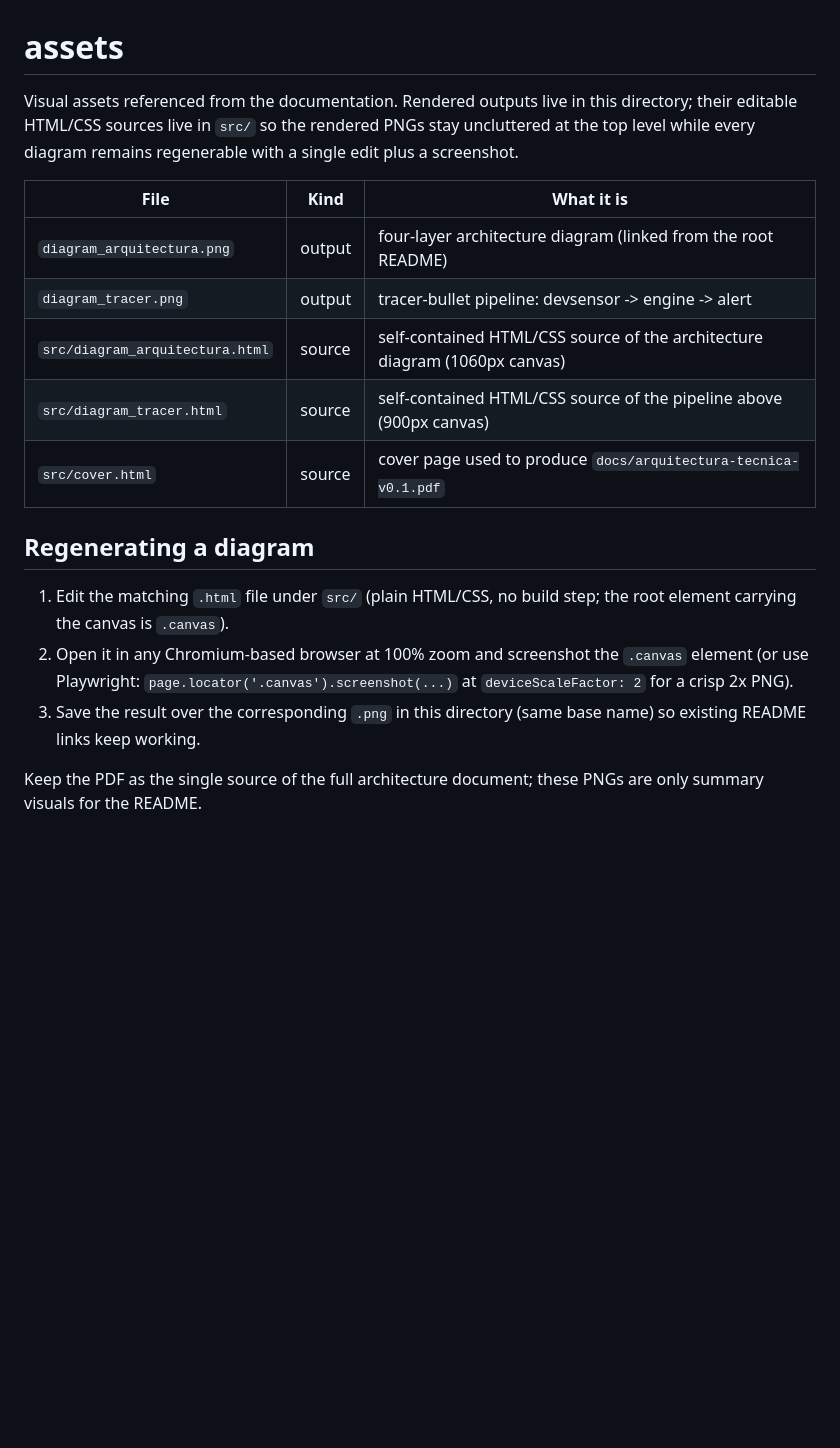
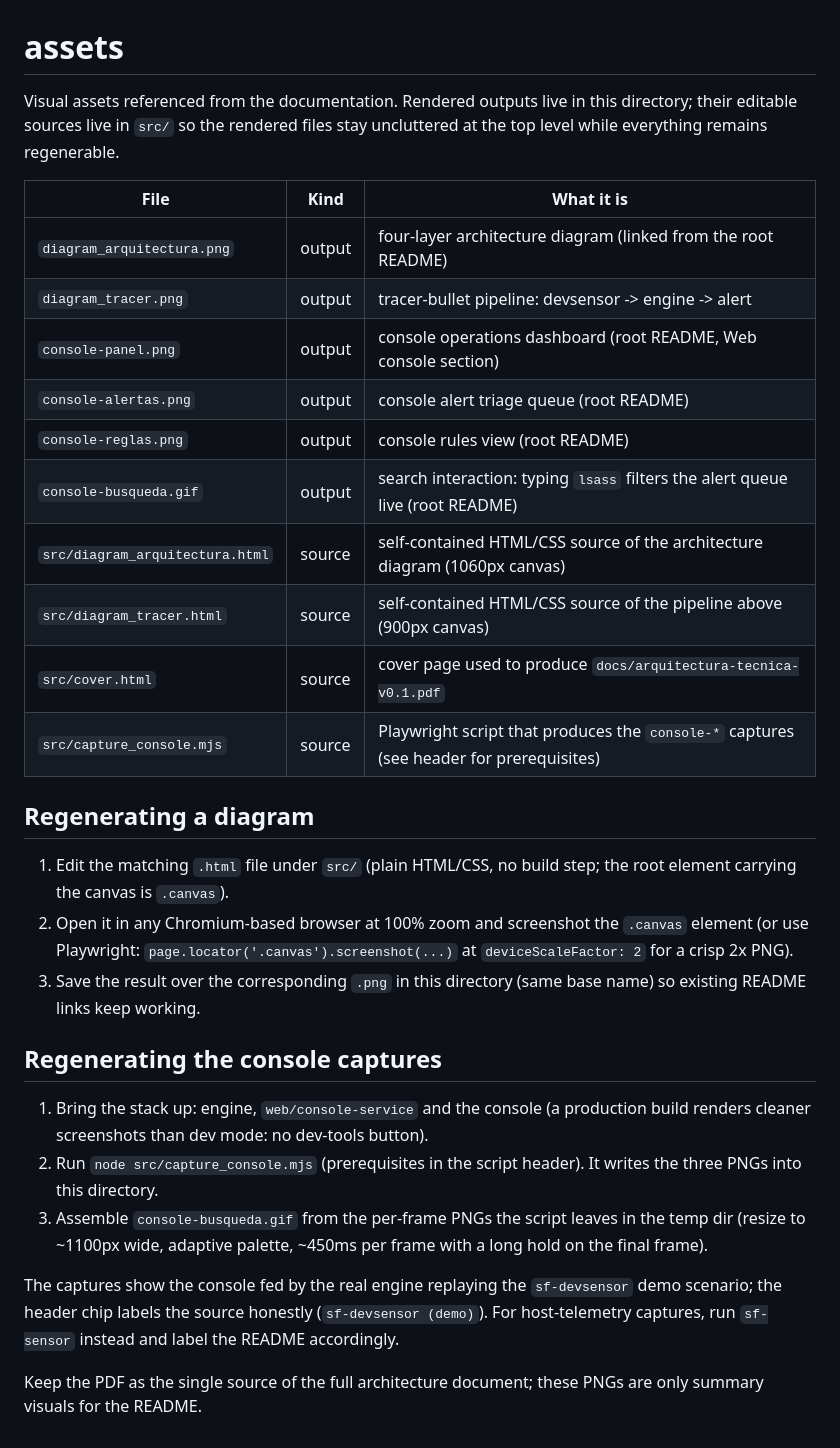
Before and after one commit to Ruby570bocadito/bluetardigrade, a Markdown page: docs/assets/README.md, the part around the change. Rendered like a GitHub page; blank space fills up the shorter version.

Commit message:
docs: console screenshots and search GIF in README, gofmt normalization, capture script + informe de ronda

```diff
--- a/docs/assets/README.md
+++ b/docs/assets/README.md
@@ -1,17 +1,22 @@
 # assets
 
 Visual assets referenced from the documentation. Rendered outputs live
-in this directory; their editable HTML/CSS sources live in `src/` so
-the rendered PNGs stay uncluttered at the top level while every
-diagram remains regenerable with a single edit plus a screenshot.
+in this directory; their editable sources live in `src/` so the
+rendered files stay uncluttered at the top level while everything
+remains regenerable.
 
 | File                        | Kind    | What it is                                            |
 |-----------------------------|---------|-------------------------------------------------------|
 | `diagram_arquitectura.png`  | output  | four-layer architecture diagram (linked from the root README) |
 | `diagram_tracer.png`        | output  | tracer-bullet pipeline: devsensor -> engine -> alert |
+| `console-panel.png`         | output  | console operations dashboard (root README, Web console section) |
+| `console-alertas.png`       | output  | console alert triage queue (root README) |
+| `console-reglas.png`        | output  | console rules view (root README) |
+| `console-busqueda.gif`      | output  | search interaction: typing `lsass` filters the alert queue live (root README) |
 | `src/diagram_arquitectura.html` | source | self-contained HTML/CSS source of the architecture diagram (1060px canvas) |
 | `src/diagram_tracer.html`   | source  | self-contained HTML/CSS source of the pipeline above (900px canvas) |
 | `src/cover.html`            | source  | cover page used to produce `docs/arquitectura-tecnica-v0.1.pdf` |
+| `src/capture_console.mjs`   | source  | Playwright script that produces the `console-*` captures (see header for prerequisites) |
 
 ## Regenerating a diagram
 
@@ -24,5 +29,21 @@ diagram remains regenerable with a single edit plus a screenshot.
 3. Save the result over the corresponding `.png` in this directory
    (same base name) so existing README links keep working.
 
+## Regenerating the console captures
+
+1. Bring the stack up: engine, `web/console-service` and the console
+   (a production build renders cleaner screenshots than dev mode: no
+   dev-tools button).
+2. Run `node src/capture_console.mjs` (prerequisites in the script
+   header). It writes the three PNGs into this directory.
+3. Assemble `console-busqueda.gif` from the per-frame PNGs the script
+   leaves in the temp dir (resize to ~1100px wide, adaptive palette,
+   ~450ms per frame with a long hold on the final frame).
+
+The captures show the console fed by the real engine replaying the
+`sf-devsensor` demo scenario; the header chip labels the source
+honestly (`sf-devsensor (demo)`). For host-telemetry captures, run
+`sf-sensor` instead and label the README accordingly.
+
 Keep the PDF as the single source of the full architecture document;
 these PNGs are only summary visuals for the README.
```
Also changed, not shown: README.md (+20 -0 lines), docs/assets/console-alertas.png (added), docs/assets/console-busqueda.gif (added), docs/assets/console-panel.png (added), docs/assets/console-reglas.png (added), 12 other files.
